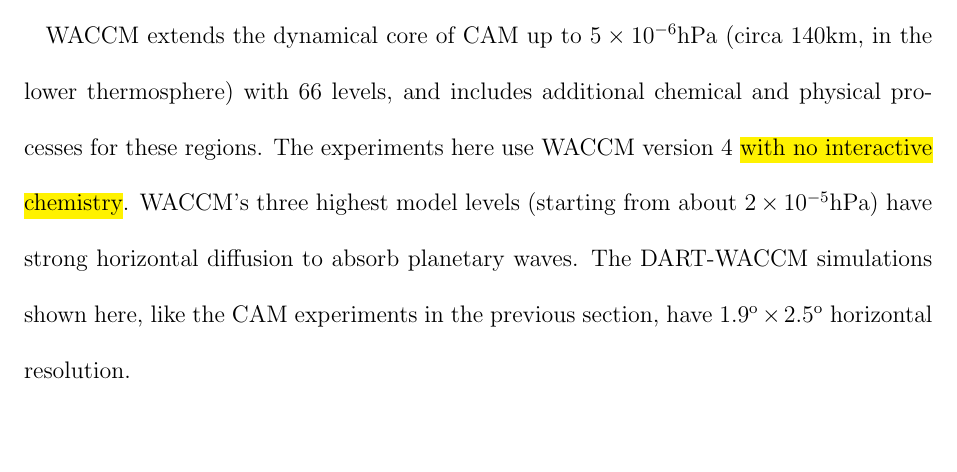
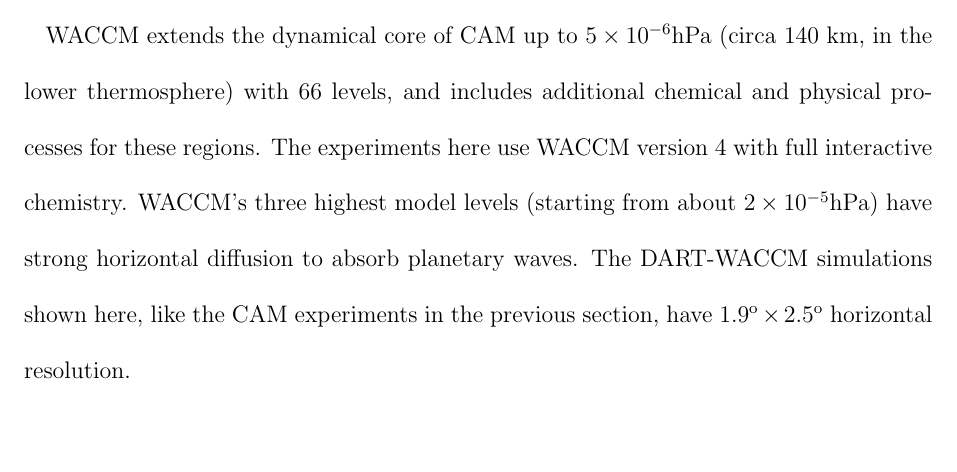
Before and after one commit to LisaNeef/ERP_DA, a LaTeX document (erp_assimilation_paper.tex, which reads experiments_waccm.tex): part of page 20 of 37, cut so that both start at the same text. Compiled offline with pdfLaTeX.

Commit message:
correction: waccm runs do have interactive chem

```diff
--- a/experiments_waccm.tex
+++ b/experiments_waccm.tex
@@ -1,8 +1,8 @@
 In these experiments we take advantage of a set of three recent simulations of the winter 2009/10, wherein meteorological observations are assimilated, using DART, into the Whole Atmosphere Community Climate Model \citep[WACCM][]{Marsh2013}.
 
 %-------------------WACCM-------------------------
-WACCM extends the dynamical core of CAM up to $5 \times 10^{-6}$hPa (circa 140km, in the lower thermosphere) with 66 levels, and includes additional chemical and physical processes for these regions.
-The experiments here use WACCM version 4 \hl{with no interactive chemistry}.
+WACCM extends the dynamical core of CAM up to $5 \times 10^{-6}$hPa (circa 140 km, in the lower thermosphere) with 66 levels, and includes additional chemical and physical processes for these regions.
+The experiments here use WACCM version 4 with full interactive chemistry.
 WACCM's three highest model levels (starting from about $2 \times 10^{-5}$hPa) have strong horizontal diffusion to absorb planetary waves.
 %% Kevin Reader's answer about the WACCM sponge layers:
 %The number of damped levels depends on the dissipation choice in the WACCM atm_in namelist variable div24del2flag. For value 2 (ldiv2 diffusion) there are 3 damped levels. For values 4 and 42 (ldiv4 and ldiv4+ldel2) there are 4 damped levels.
```
